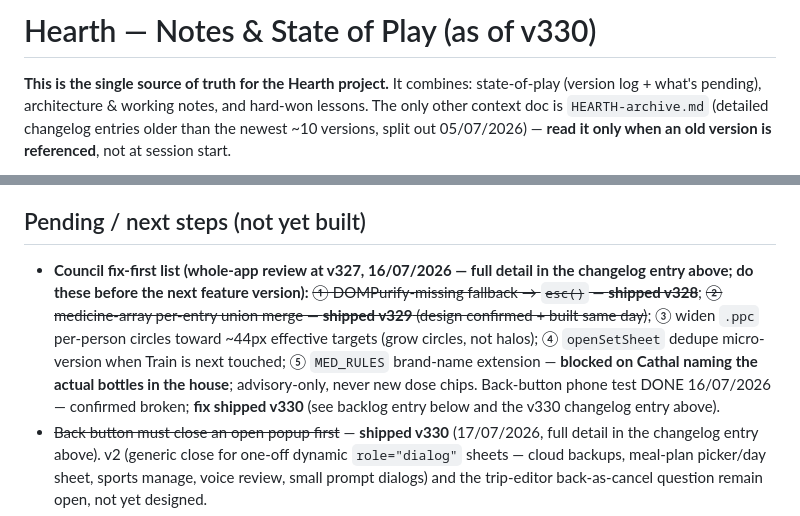
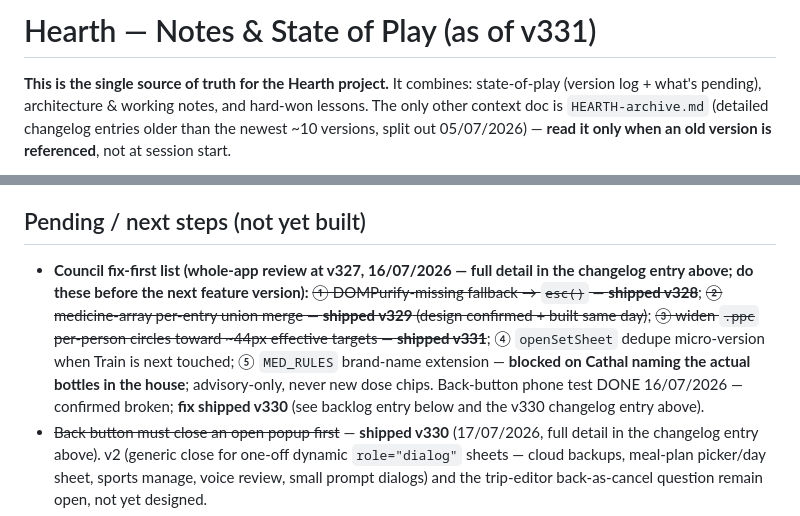
Before and after one commit to coshea321/miniature-journey, a Markdown page: HEARTH-notes.md, 2 parts joined by grey strips. Rendered like a GitHub page.

Commit message:
Sync HEARTH-notes.md for v331
Changelog entry, current-version line, backlog strike for council
item ③, and shipped-list line.

```diff
--- a/HEARTH-notes.md
+++ b/HEARTH-notes.md
@@ -1,4 +1,4 @@
-# Hearth — Notes & State of Play (as of v330)
+# Hearth — Notes & State of Play (as of v331)
 
 **This is the single source of truth for the Hearth project.** It combines: state-of-play (version log + what's pending), architecture & working notes, and hard-won lessons. The only other context doc is `HEARTH-archive.md` (detailed changelog entries older than the newest ~10 versions, split out 05/07/2026) — **read it only when an old version is referenced**, not at session start.
 
@@ -39,7 +40,7 @@ Claims verified against code before acting. **False/already-handled (do NOT re-c
 - Week plan (v317): third recipe view ("📅 Week plan" button on the list) — 7 day cards (today..+6, dinner only), tap-to-assign from a favourites-first picker, per-day servings, "Add week to groceries" batch-calls the per-recipe flow with summed servings. Store `fl4_mealplan`, household-shared (newest-wins per day, no tombstones).
 
 ## Pending / next steps (not yet built)
-- **Council fix-first list (whole-app review at v327, 16/07/2026 — full detail in the changelog entry above; do these before the next feature version):** ~~① DOMPurify-missing fallback → `esc()` — **shipped v328**~~; ~~② medicine-array per-entry union merge — **shipped v329** (design confirmed + built same day)~~; ③ widen `.ppc` per-person circles toward ~44px effective targets (grow circles, not halos); ④ `openSetSheet` dedupe micro-version when Train is next touched; ⑤ `MED_RULES` brand-name extension — **blocked on Cathal naming the actual bottles in the house**; advisory-only, never new dose chips. Back-button phone test DONE 16/07/2026 — confirmed broken; **fix shipped v330** (see backlog entry below and the v330 changelog entry above).
+- **Council fix-first list (whole-app review at v327, 16/07/2026 — full detail in the changelog entry above; do these before the next feature version):** ~~① DOMPurify-missing fallback → `esc()` — **shipped v328**~~; ~~② medicine-array per-entry union merge — **shipped v329** (design confirmed + built same day)~~; ~~③ widen `.ppc` per-person circles toward ~44px effective targets — **shipped v331**~~; ④ `openSetSheet` dedupe micro-version when Train is next touched; ⑤ `MED_RULES` brand-name extension — **blocked on Cathal naming the actual bottles in the house**; advisory-only, never new dose chips. Back-button phone test DONE 16/07/2026 — confirmed broken; **fix shipped v330** (see backlog entry below and the v330 changelog entry above).
 - ~~Back button must close an open popup first~~ — **shipped v330** (17/07/2026, full detail in the changelog entry above). v2 (generic close for one-off dynamic `role="dialog"` sheets — cloud backups, meal-plan picker/day sheet, sports manage, voice review, small prompt dialogs) and the trip-editor back-as-cancel question remain open, not yet designed.
 - **Scout finds during the back-button sweep (16/07/2026, unverified — check before acting):** (a) the static `#noteEditorOverlay` HTML block + `openListNoteEditor` + `closeNoteEditor` appear to be dead code with zero callers (orphaned earlier notes implementation) — candidate for removal in a housekeeping version after a fresh caller-grep; (b) `renderNotesIn` (~8859) calls `openNoteEditor(lt, id, renderFn)` (~8885) but `openNoteEditor`'s real signature is `(title, body, onSave, onDelete)` (~5077) — a signature-mismatch call that would mis-render if that edit path is reachable from the Lists Notes sub-tab; verify reachability, then either fix the call or remove it with the dead code.
 - **Family Activity Log (backlogged 06/07/2026 from Cathal-supplied feature proposals; needs its own design chat before build).** A read-only, chronologically day-grouped "family story" view aggregating significant events from data the app already timestamps: Baby growth/medicine/milestones/teeth, completed Train sessions, trip starts/ends, created notes (`createdAt` exists since the notes rework). Zero new logging, zero new data model, no sync changes. Agreed guardrails from the triage: **hideable section, default hidden** (v308 Sports precedent — no 8th permanent nav icon); significant events only (grocery adds would spam it); ~90-day default window + "load earlier"; medicine rows factual-only ("Calpol 5 ml · 18:40 · check the leaflet") deep-linking into Baby — **all dosing/interval logic stays exclusively in the Baby flow, never duplicated here**; rows deep-link to their source section via existing `switchSection`/modal patterns. v1 scope call from the triage: plain feed + filter chips, **no search** (leaner first cut than the proposal's wireframe). Design chat must settle: exact event inclusion list, entry point (hideable section vs Home teaser line), filters, mobile layout. Reflective nice-to-have, not daily utility — does NOT jump the queue over Cathal-requested items (per-person packing checks, nav consolidation; cold-start flash shipped as v312). Baby-related wording goes through council review per the safety rules.
```
Also changed, not shown: other parts of HEARTH-notes.md (+3 -2 lines).
